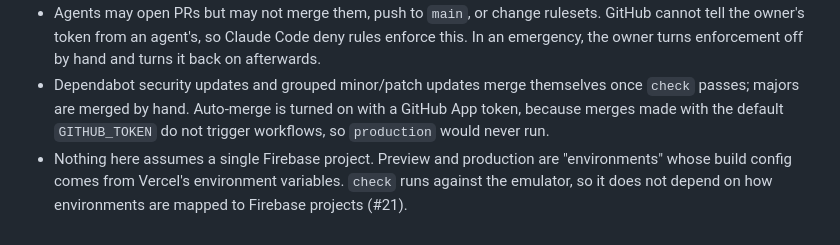
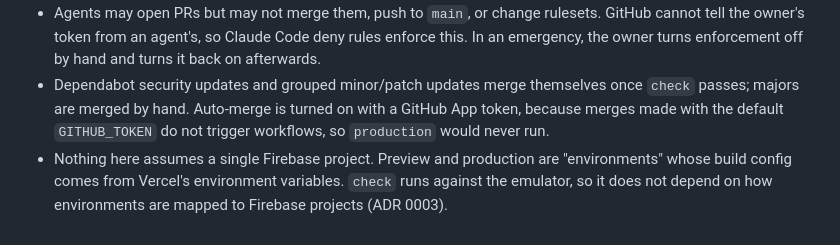
Before and after one commit to nicolasbiscotti/split-expenses, a Markdown page: docs/adr/0002-ci-cd-pipeline.md, the part around the change. GitHub-like rendering.

Commit message:
docs: add ADR 0003 for one Firebase project per environment
Co-Authored-By: Claude Opus 5.5 <noreply@anthropic.com>

```diff
--- a/docs/adr/0002-ci-cd-pipeline.md
+++ b/docs/adr/0002-ci-cd-pipeline.md
@@ -21,4 +21,4 @@ This setup is a starting point, not a final design. We expect to change it as we
 - A branch without a PR gets no preview. Open a draft PR to get one.
 - Agents may open PRs but may not merge them, push to `main`, or change rulesets. GitHub cannot tell the owner's token from an agent's, so Claude Code deny rules enforce this. In an emergency, the owner turns enforcement off by hand and turns it back on afterwards.
 - Dependabot security updates and grouped minor/patch updates merge themselves once `check` passes; majors are merged by hand. Auto-merge is turned on with a GitHub App token, because merges made with the default `GITHUB_TOKEN` do not trigger workflows, so `production` would never run.
-- Nothing here assumes a single Firebase project. Preview and production are "environments" whose build config comes from Vercel's environment variables. `check` runs against the emulator, so it does not depend on how environments are mapped to Firebase projects (#21).
+- Nothing here assumes a single Firebase project. Preview and production are "environments" whose build config comes from Vercel's environment variables. `check` runs against the emulator, so it does not depend on how environments are mapped to Firebase projects (ADR 0003).
```
Also changed, not shown: docs/adr/0003-firebase-project-per-environment.md (added, +23 -0 lines).
